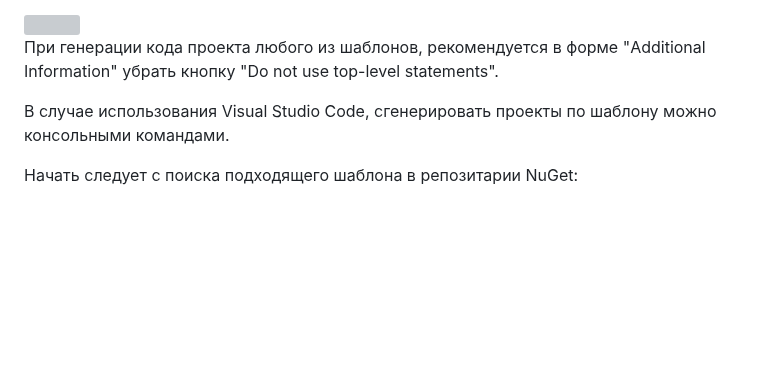
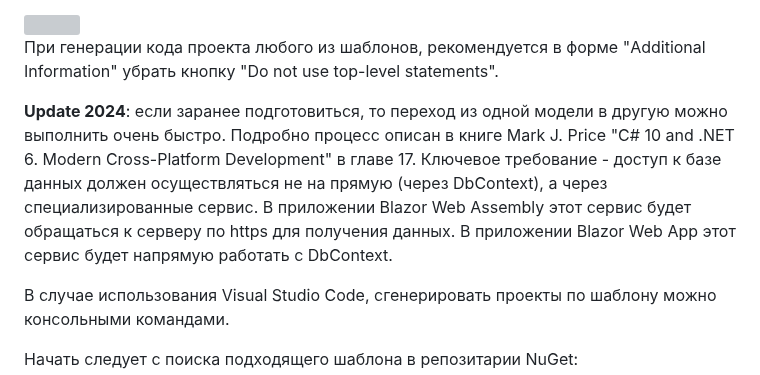
Before and after one commit to Kerminator1973/WebDevelopment, a Markdown page: blazor.md, the part around the change. Drawn GitHub-style; blank space fills up the shorter version; grey boxes are pictures that could not be loaded.

Commit message:
Blazor: миграция между Blazor Web App и Blazor Web Assembly

```diff
--- a/blazor.md
+++ b/blazor.md
@@ -68,6 +68,8 @@ using var response = await httpClient.SendAsync(request);
 <img src="./https://learn.microsoft.com/ru-ru/training/aspnetcore/blazor-introduction/media/intro-architecture.jpg">
 
 При генерации кода проекта любого из шаблонов, рекомендуется в форме "Additional Information" убрать кнопку "Do not use top-level statements".
+
+**Update 2024**: если заранее подготовиться, то переход из одной модели в другую можно выполнить очень быстро. Подробно процесс описан в книге Mark J. Price "C\# 10 and .NET 6. Modern Cross-Platform Development" в главе 17. Ключевое требование - доступ к базе данных должен осуществляться не на прямую (через DbContext), а через специализированные сервис. В приложении Blazor Web Assembly этот сервис будет обращаться к серверу по https для получения данных. В приложении Blazor Web App этот сервис будет напрямую работать с DbContext.
 
 В случае использования Visual Studio Code, сгенерировать проекты по шаблону можно консольными командами.
 
```
